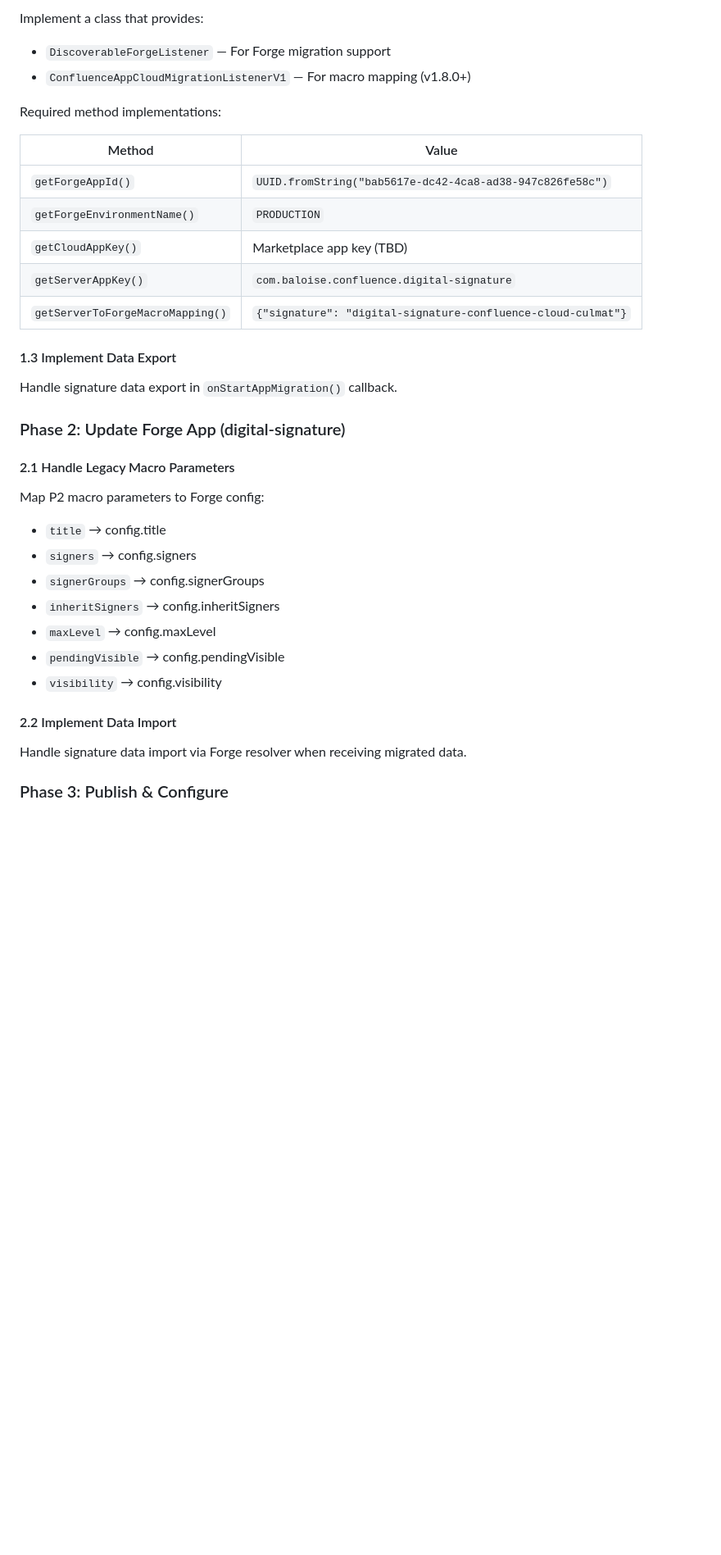
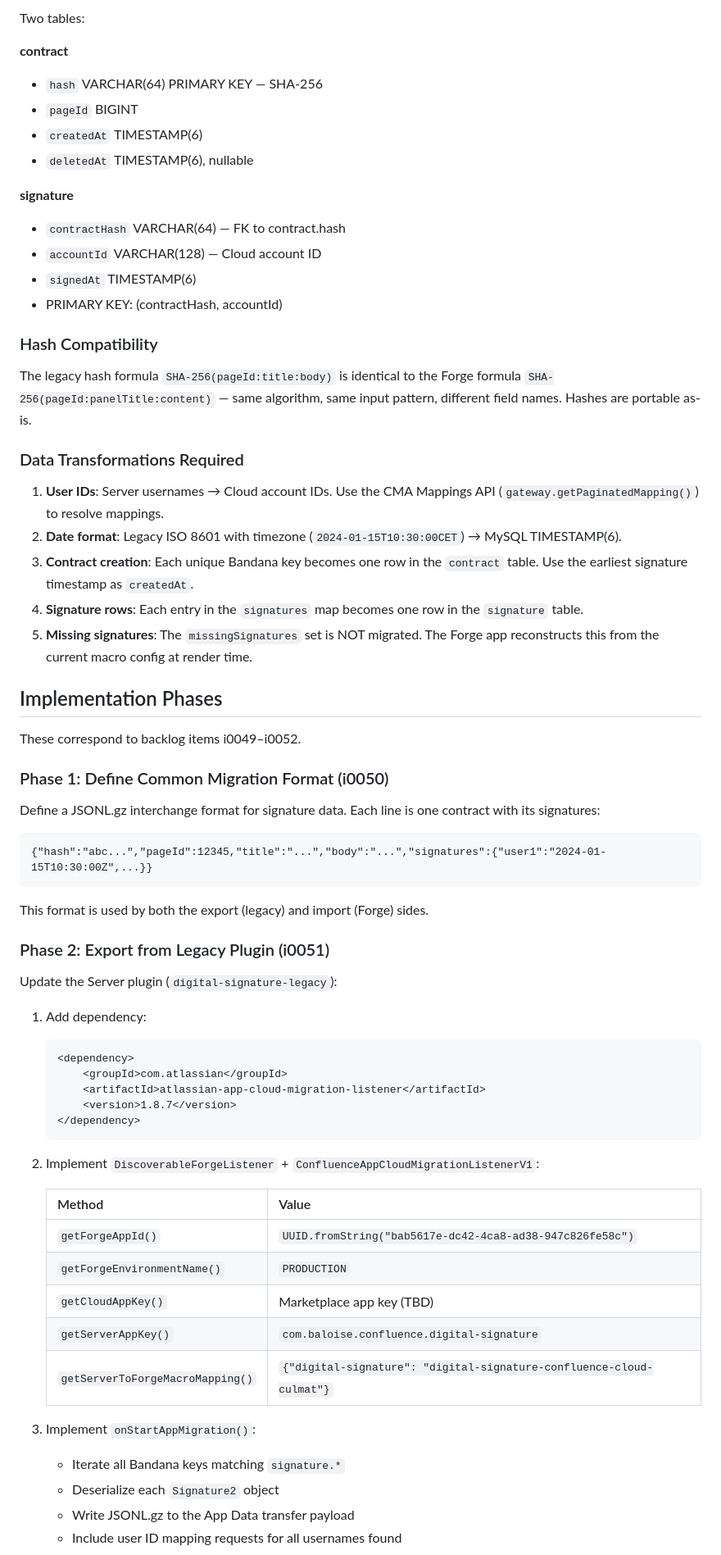
Before and after one commit to culmat/digital-signature, a Markdown page: docs/cloud-migration-asistant.md, the part around one of its changes. Shown at 82% size. Rendered like a GitHub page; blank space fills up the shorter version.

Commit message:
DOC about changs and migration

````diff
--- a/docs/cloud-migration-asistant.md
+++ b/docs/cloud-migration-asistant.md
@@ -32,37 +65,70 @@ Add to `pom.xml`:
 
-Implement a class that provides:
-- `DiscoverableForgeListener` — For Forge migration support
-- `ConfluenceAppCloudMigrationListenerV1` — For macro mapping (v1.8.0+)
+Two tables:
 
-Required method implementations:
+**contract**
+- `hash` VARCHAR(64) PRIMARY KEY — SHA-256
+- `pageId` BIGINT
+- `createdAt` TIMESTAMP(6)
+- `deletedAt` TIMESTAMP(6), nullable
 
-| Method | Value |
-|--------|-------|
-| `getForgeAppId()` | `UUID.fromString("bab5617e-dc42-4ca8-ad38-947c826fe58c")` |
-| `getForgeEnvironmentName()` | `PRODUCTION` |
-| `getCloudAppKey()` | Marketplace app key (TBD) |
-| `getServerAppKey()` | `com.baloise.confluence.digital-signature` |
-| `getServerToForgeMacroMapping()` | `{"signature": "digital-signature-confluence-cloud-culmat"}` |
+**signature**
+- `contractHash` VARCHAR(64) — FK to contract.hash
+- `accountId` VARCHAR(128) — Cloud account ID
+- `signedAt` TIMESTAMP(6)
+- PRIMARY KEY: (contractHash, accountId)
 
-#### 1.3 Implement Data Export
+### Hash Compatibility
 
-Handle signature data export in `onStartAppMigration()` callback.
+The legacy hash formula `SHA-256(pageId:title:body)` is identical to the Forge formula `SHA-256(pageId:panelTitle:content)` — same algorithm, same input pattern, different field names. Hashes are portable as-is.
 
-### Phase 2: Update Forge App (digital-signature)
+### Data Transformations Required
 
-#### 2.1 Handle Legacy Macro Parameters
+1. **User IDs**: Server usernames → Cloud account IDs. Use the CMA Mappings API (`gateway.getPaginatedMapping()`) to resolve mappings.
+2. **Date format**: Legacy ISO 8601 with timezone (`2024-01-15T10:30:00CET`) → MySQL TIMESTAMP(6).
+3. **Contract creation**: Each unique Bandana key becomes one row in the `contract` table. Use the earliest signature timestamp as `createdAt`.
+4. **Signature rows**: Each entry in the `signatures` map becomes one row in the `signature` table.
+5. **Missing signatures**: The `missingSignatures` set is NOT migrated. The Forge app reconstructs this from the current macro config at render time.
 
-Map P2 macro parameters to Forge config:
-- `title` → config.title
-- `signers` → config.signers
-- `signerGroups` → config.signerGroups
-- `inheritSigners` → config.inheritSigners
-- `maxLevel` → config.maxLevel
-- `pendingVisible` → config.pendingVisible
-- `visibility` → config.visibility
+## Implementation Phases
 
-#### 2.2 Implement Data Import
+These correspond to backlog items i0049–i0052.
 
-Handle signature data import via Forge resolver when receiving migrated data.
+### Phase 1: Define Common Migration Format (i0050)
 
-### Phase 3: Publish & Configure
+Define a JSONL.gz interchange format for signature data. Each line is one contract with its signatures:
+
+```jsonl
+{"hash":"abc...","pageId":12345,"title":"...","body":"...","signatures":{"user1":"2024-01-15T10:30:00Z",...}}
+```
+
+This format is used by both the export (legacy) and import (Forge) sides.
+
+### Phase 2: Export from Legacy Plugin (i0051)
+
+Update the Server plugin (`digital-signature-legacy`):
+
+1. Add dependency:
+   ```xml
+   <dependency>
+       <groupId>com.atlassian</groupId>
+       <artifactId>atlassian-app-cloud-migration-listener</artifactId>
+       <version>1.8.7</version>
+   </dependency>
+   ```
+
+2. Implement `DiscoverableForgeListener` + `ConfluenceAppCloudMigrationListenerV1`:
+
+   | Method | Value |
+   |--------|-------|
+   | `getForgeAppId()` | `UUID.fromString("bab5617e-dc42-4ca8-ad38-947c826fe58c")` |
+   | `getForgeEnvironmentName()` | `PRODUCTION` |
+   | `getCloudAppKey()` | Marketplace app key (TBD) |
+   | `getServerAppKey()` | `com.baloise.confluence.digital-signature` |
+   | `getServerToForgeMacroMapping()` | `{"digital-signature": "digital-signature-confluence-cloud-culmat"}` |
+
+3. Implement `onStartAppMigration()`:
+   - Iterate all Bandana keys matching `signature.*`
+   - Deserialize each `Signature2` object
+   - Write JSONL.gz to the App Data transfer payload
+   - Include user ID mapping requests for all usernames found
+
````
Also changed, not shown: other parts of docs/cloud-migration-asistant.md (+98 -30 lines), docs/distribution-step-by-step.md (added, +275 -0 lines), docs/what_has_changed.md (added, +69 -0 lines).
